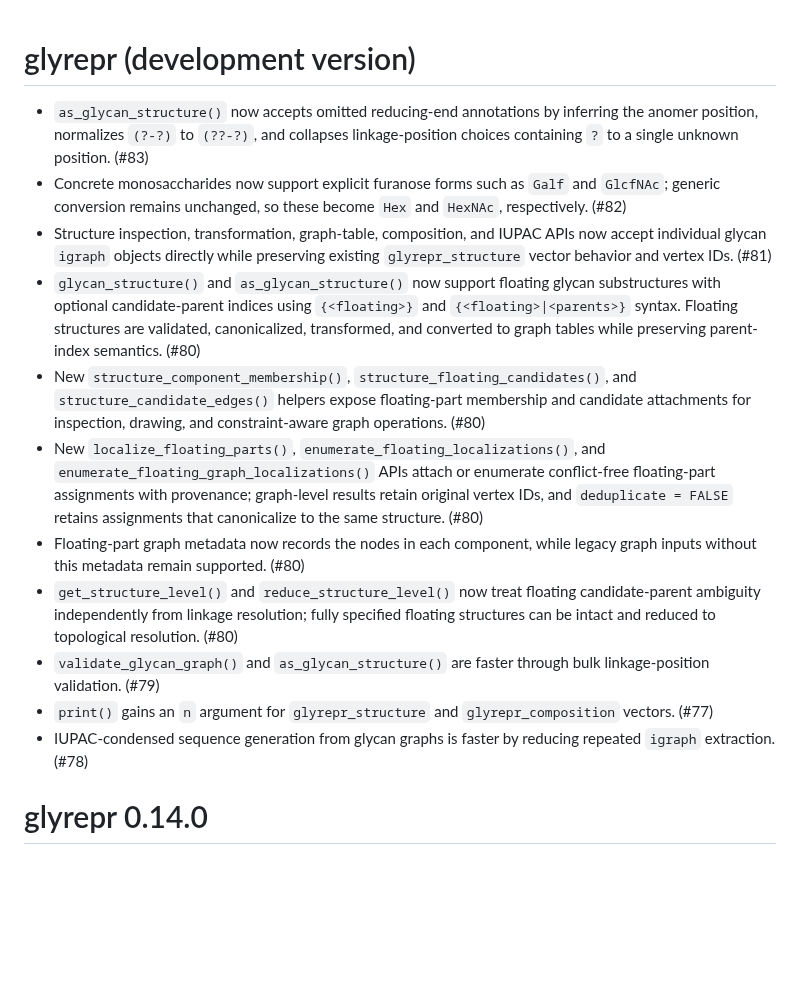
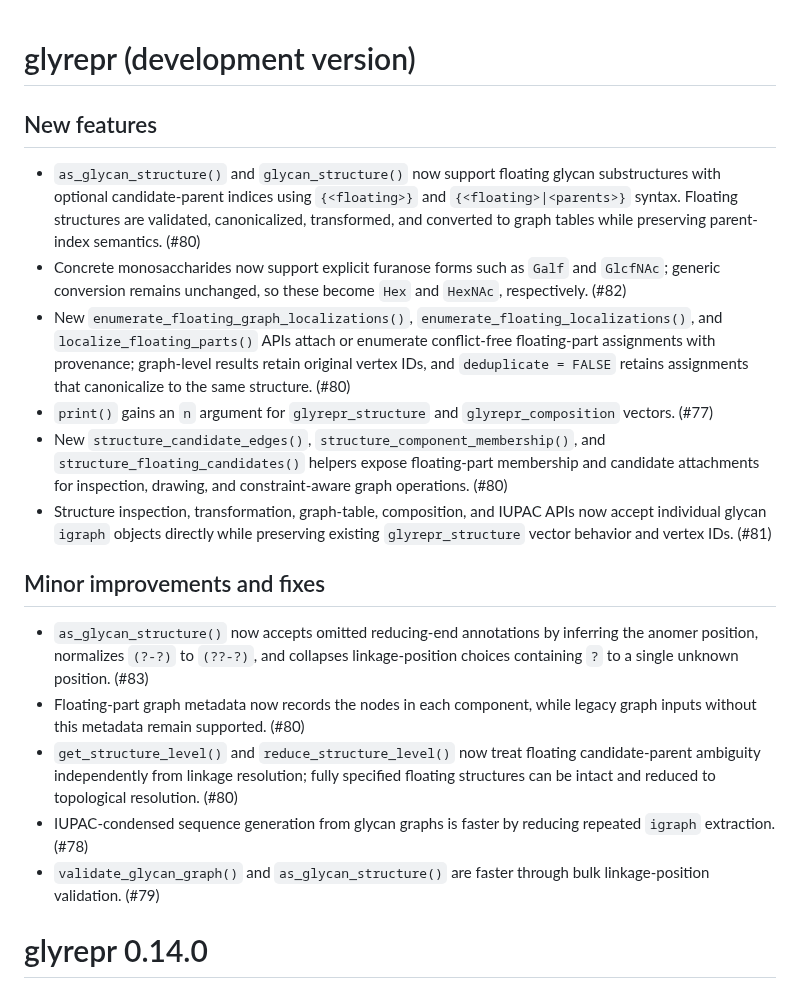
Before and after one commit to glycoverse/glyrepr, a Markdown page: NEWS.md, the part around the change. Drawn GitHub-style; blank space fills up the shorter version.

Commit message:
docs: update NEWS

```diff
--- a/NEWS.md
+++ b/NEWS.md
@@ -1,16 +1,21 @@
 # glyrepr (development version)
 
+## New features
+
+* `as_glycan_structure()` and `glycan_structure()` now support floating glycan substructures with optional candidate-parent indices using `{<floating>}` and `{<floating>|<parents>}` syntax. Floating structures are validated, canonicalized, transformed, and converted to graph tables while preserving parent-index semantics. (#80)
+* Concrete monosaccharides now support explicit furanose forms such as `Galf` and `GlcfNAc`; generic conversion remains unchanged, so these become `Hex` and `HexNAc`, respectively. (#82)
+* New `enumerate_floating_graph_localizations()`, `enumerate_floating_localizations()`, and `localize_floating_parts()` APIs attach or enumerate conflict-free floating-part assignments with provenance; graph-level results retain original vertex IDs, and `deduplicate = FALSE` retains assignments that canonicalize to the same structure. (#80)
+* `print()` gains an `n` argument for `glyrepr_structure` and `glyrepr_composition` vectors. (#77)
+* New `structure_candidate_edges()`, `structure_component_membership()`, and `structure_floating_candidates()` helpers expose floating-part membership and candidate attachments for inspection, drawing, and constraint-aware graph operations. (#80)
+* Structure inspection, transformation, graph-table, composition, and IUPAC APIs now accept individual glycan `igraph` objects directly while preserving existing `glyrepr_structure` vector behavior and vertex IDs. (#81)
+
+## Minor improvements and fixes
+
 * `as_glycan_structure()` now accepts omitted reducing-end annotations by inferring the anomer position, normalizes `(?-?)` to `(??-?)`, and collapses linkage-position choices containing `?` to a single unknown position. (#83)
-* Concrete monosaccharides now support explicit furanose forms such as `Galf` and `GlcfNAc`; generic conversion remains unchanged, so these become `Hex` and `HexNAc`, respectively. (#82)
-* Structure inspection, transformation, graph-table, composition, and IUPAC APIs now accept individual glycan `igraph` objects directly while preserving existing `glyrepr_structure` vector behavior and vertex IDs. (#81)
-* `glycan_structure()` and `as_glycan_structure()` now support floating glycan substructures with optional candidate-parent indices using `{<floating>}` and `{<floating>|<parents>}` syntax. Floating structures are validated, canonicalized, transformed, and converted to graph tables while preserving parent-index semantics. (#80)
-* New `structure_component_membership()`, `structure_floating_candidates()`, and `structure_candidate_edges()` helpers expose floating-part membership and candidate attachments for inspection, drawing, and constraint-aware graph operations. (#80)
-* New `localize_floating_parts()`, `enumerate_floating_localizations()`, and `enumerate_floating_graph_localizations()` APIs attach or enumerate conflict-free floating-part assignments with provenance; graph-level results retain original vertex IDs, and `deduplicate = FALSE` retains assignments that canonicalize to the same structure. (#80)
 * Floating-part graph metadata now records the nodes in each component, while legacy graph inputs without this metadata remain supported. (#80)
 * `get_structure_level()` and `reduce_structure_level()` now treat floating candidate-parent ambiguity independently from linkage resolution; fully specified floating structures can be intact and reduced to topological resolution. (#80)
+* IUPAC-condensed sequence generation from glycan graphs is faster by reducing repeated `igraph` extraction. (#78)
 * `validate_glycan_graph()` and `as_glycan_structure()` are faster through bulk linkage-position validation. (#79)
-* `print()` gains an `n` argument for `glyrepr_structure` and `glyrepr_composition` vectors. (#77)
-* IUPAC-condensed sequence generation from glycan graphs is faster by reducing repeated `igraph` extraction. (#78)
 
 # glyrepr 0.14.0
 
```
